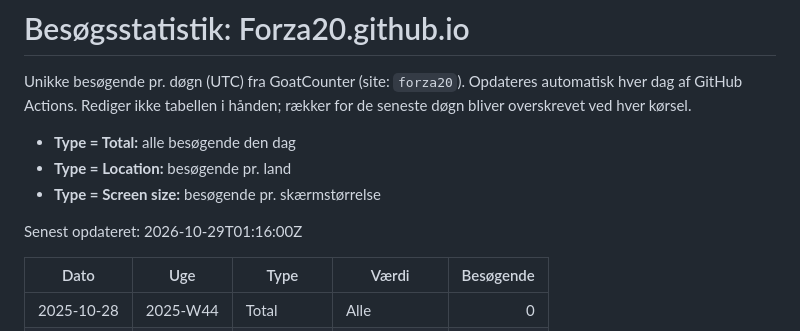
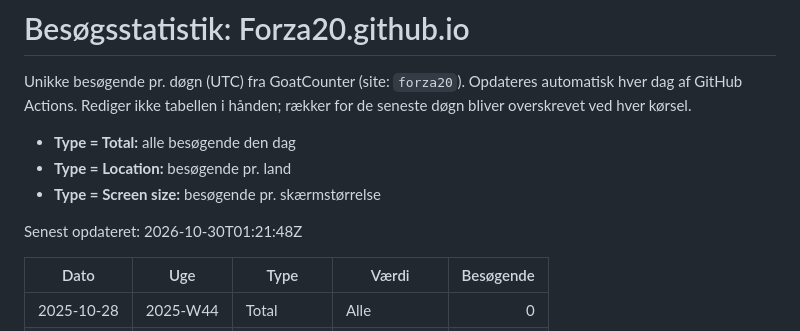
Before and after one commit to Forza20/Dashboard, a Markdown page: stats-historik.md, the part around one of its changes. Rendered like a GitHub page.

Commit message:
Opdater besøgsstatistik 2026-10-30

```diff
--- a/stats-historik.md
+++ b/stats-historik.md
@@ -7,7 +7,7 @@ Rediger ikke tabellen i hånden; rækker for de seneste døgn bliver overskrevet
 - **Type = Location:** besøgende pr. land
 - **Type = Screen size:** besøgende pr. skærmstørrelse
 
-Senest opdateret: 2026-10-29T01:16:00Z
+Senest opdateret: 2026-10-30T01:21:48Z
 
 | Dato | Uge | Type | Værdi | Besøgende |
 | --- | --- | --- | --- | ---: |
```
Also changed, not shown: other parts of stats-historik.md (+1 -1 lines).
